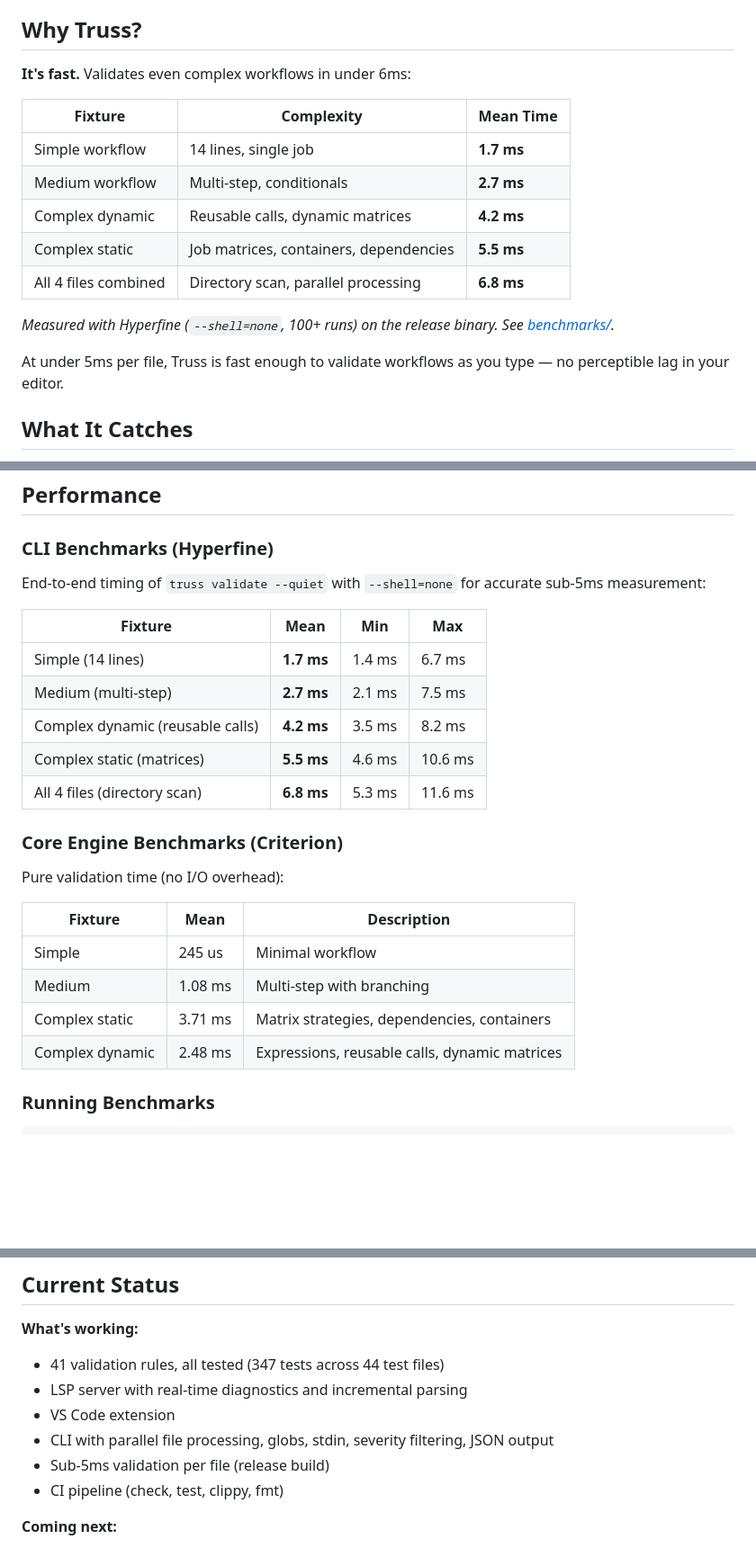
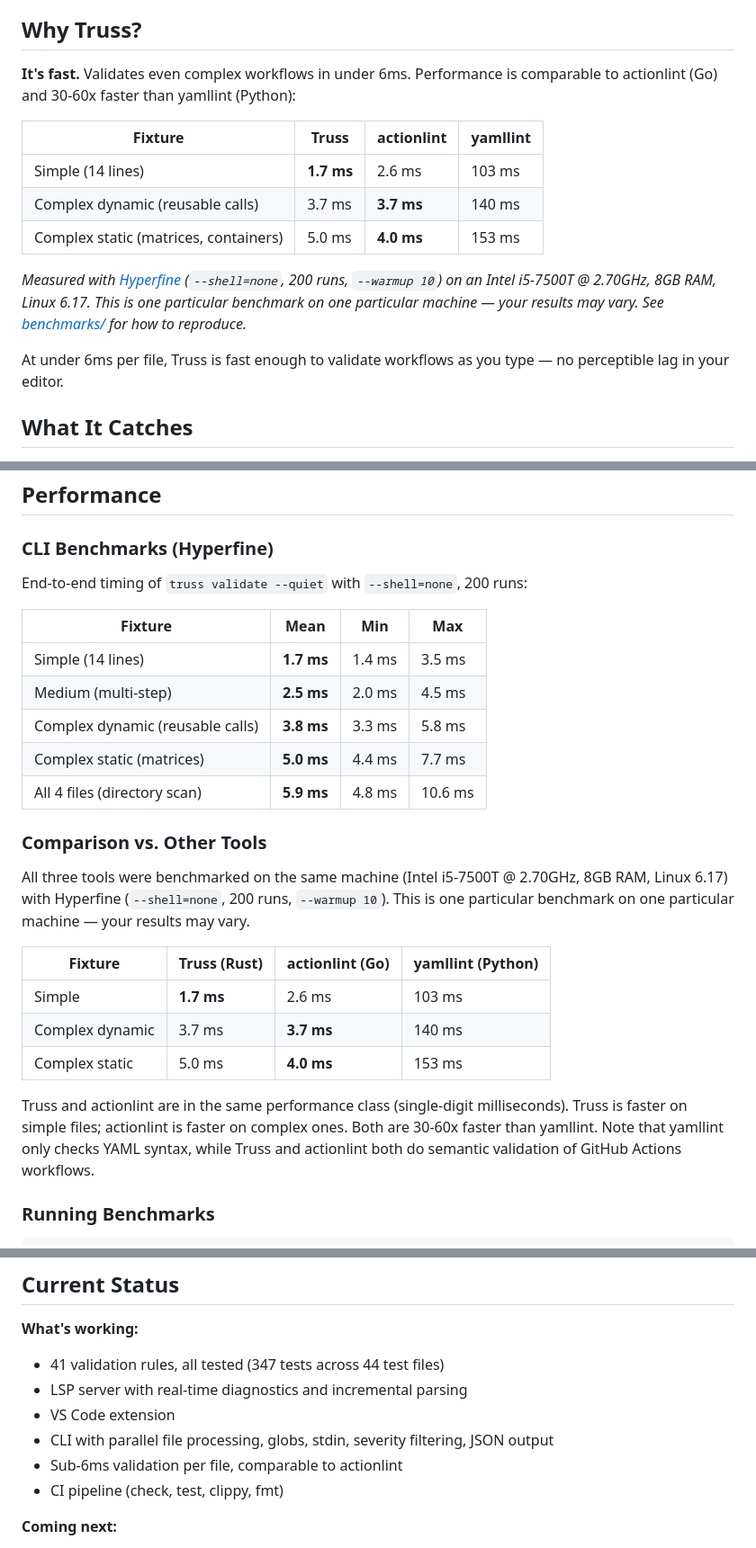
Before and after one commit to JuanMarchetto/truss, a Markdown page: README.md, 3 parts joined by grey strips. Shown at 90% size. Drawn GitHub-style; blank space fills up the shorter version.

Commit message:
docs: Update benchmarks with competitor comparison and machine specs
Run full Hyperfine benchmarks (200 runs) comparing Truss against actionlint
(Go) and yamllint (Python) on the same machine. Include machine specs
(Intel i5-7500T, 8GB RAM, Linux 6.17) and "your results may vary" disclaimer
per open-source benchmark best practices.

Results: Truss and actionlint in the same performance class (1.7-5ms);
both 30-60x faster than yamllint. Truss faster on simple files, actionlint
faster on complex static files.

Clean up PLANNED_IMPROVEMENTS.md to remove already-addressed items.

Co-Authored-By: Claude Opus 4.6 <noreply@anthropic.com>

```diff
--- a/README.md
+++ b/README.md
@@ -6,19 +6,17 @@ A fast GitHub Actions workflow validator written in Rust. Truss catches configur
 
 ## Why Truss?
 
-**It's fast.** Validates even complex workflows in under 6ms:
+**It's fast.** Validates even complex workflows in under 6ms. Performance is comparable to actionlint (Go) and 30-60x faster than yamllint (Python):
 
-| Fixture | Complexity | Mean Time |
-|---------|-----------|-----------|
-| Simple workflow | 14 lines, single job | **1.7 ms** |
-| Medium workflow | Multi-step, conditionals | **2.7 ms** |
-| Complex dynamic | Reusable calls, dynamic matrices | **4.2 ms** |
-| Complex static | Job matrices, containers, dependencies | **5.5 ms** |
-| All 4 files combined | Directory scan, parallel processing | **6.8 ms** |
+| Fixture | Truss | actionlint | yamllint |
+|---------|-------|------------|----------|
+| Simple (14 lines) | **1.7 ms** | 2.6 ms | 103 ms |
+| Complex dynamic (reusable calls) | 3.7 ms | **3.7 ms** | 140 ms |
+| Complex static (matrices, containers) | 5.0 ms | **4.0 ms** | 153 ms |
 
-*Measured with Hyperfine (`--shell=none`, 100+ runs) on the release binary. See [benchmarks/](#running-benchmarks).*
+*Measured with [Hyperfine](https://github.com/sharkdp/hyperfine) (`--shell=none`, 200 runs, `--warmup 10`) on an Intel i5-7500T @ 2.70GHz, 8GB RAM, Linux 6.17. This is one particular benchmark on one particular machine — your results may vary. See [benchmarks/](#running-benchmarks) for how to reproduce.*
 
-At under 5ms per file, Truss is fast enough to validate workflows as you type — no perceptible lag in your editor.
+At under 6ms per file, Truss is fast enough to validate workflows as you type — no perceptible lag in your editor.
 
 ## What It Catches
 
@@ -175,26 +173,27 @@ Point your editor's LSP client at this binary for `.github/workflows/*.yml` file
 
 ### CLI Benchmarks (Hyperfine)
 
-End-to-end timing of `truss validate --quiet` with `--shell=none` for accurate sub-5ms measurement:
+End-to-end timing of `truss validate --quiet` with `--shell=none`, 200 runs:
 
 | Fixture | Mean | Min | Max |
 |---------|------|-----|-----|
-| Simple (14 lines) | **1.7 ms** | 1.4 ms | 6.7 ms |
-| Medium (multi-step) | **2.7 ms** | 2.1 ms | 7.5 ms |
-| Complex dynamic (reusable calls) | **4.2 ms** | 3.5 ms | 8.2 ms |
-| Complex static (matrices) | **5.5 ms** | 4.6 ms | 10.6 ms |
-| All 4 files (directory scan) | **6.8 ms** | 5.3 ms | 11.6 ms |
+| Simple (14 lines) | **1.7 ms** | 1.4 ms | 3.5 ms |
+| Medium (multi-step) | **2.5 ms** | 2.0 ms | 4.5 ms |
+| Complex dynamic (reusable calls) | **3.8 ms** | 3.3 ms | 5.8 ms |
+| Complex static (matrices) | **5.0 ms** | 4.4 ms | 7.7 ms |
+| All 4 files (directory scan) | **5.9 ms** | 4.8 ms | 10.6 ms |
 
-### Core Engine Benchmarks (Criterion)
+### Comparison vs. Other Tools
 
-Pure validation time (no I/O overhead):
+All three tools were benchmarked on the same machine (Intel i5-7500T @ 2.70GHz, 8GB RAM, Linux 6.17) with Hyperfine (`--shell=none`, 200 runs, `--warmup 10`). This is one particular benchmark on one particular machine — your results may vary.
 
-| Fixture | Mean | Description |
-|---------|------|-------------|
-| Simple | 245 us | Minimal workflow |
-| Medium | 1.08 ms | Multi-step with branching |
-| Complex static | 3.71 ms | Matrix strategies, dependencies, containers |
-| Complex dynamic | 2.48 ms | Expressions, reusable calls, dynamic matrices |
+| Fixture | Truss (Rust) | actionlint (Go) | yamllint (Python) |
+|---------|-------------|-----------------|-------------------|
+| Simple | **1.7 ms** | 2.6 ms | 103 ms |
+| Complex dynamic | 3.7 ms | **3.7 ms** | 140 ms |
+| Complex static | 5.0 ms | **4.0 ms** | 153 ms |
+
+Truss and actionlint are in the same performance class (single-digit milliseconds). Truss is faster on simple files; actionlint is faster on complex ones. Both are 30-60x faster than yamllint. Note that yamllint only checks YAML syntax, while Truss and actionlint both do semantic validation of GitHub Actions workflows.
 
 ### Running Benchmarks
 
@@ -271,7 +270,7 @@ More details in [docs/ARCHITECTURE.md](docs/ARCHITECTURE.md).
 - LSP server with real-time diagnostics and incremental parsing
 - VS Code extension
 - CLI with parallel file processing, globs, stdin, severity filtering, JSON output
-- Sub-5ms validation per file (release build)
+- Sub-6ms validation per file, comparable to actionlint
 - CI pipeline (check, test, clippy, fmt)
 
 **Coming next:**
```
Also changed, not shown: docs/PLANNED_IMPROVEMENTS.md (+1 -15 lines).
